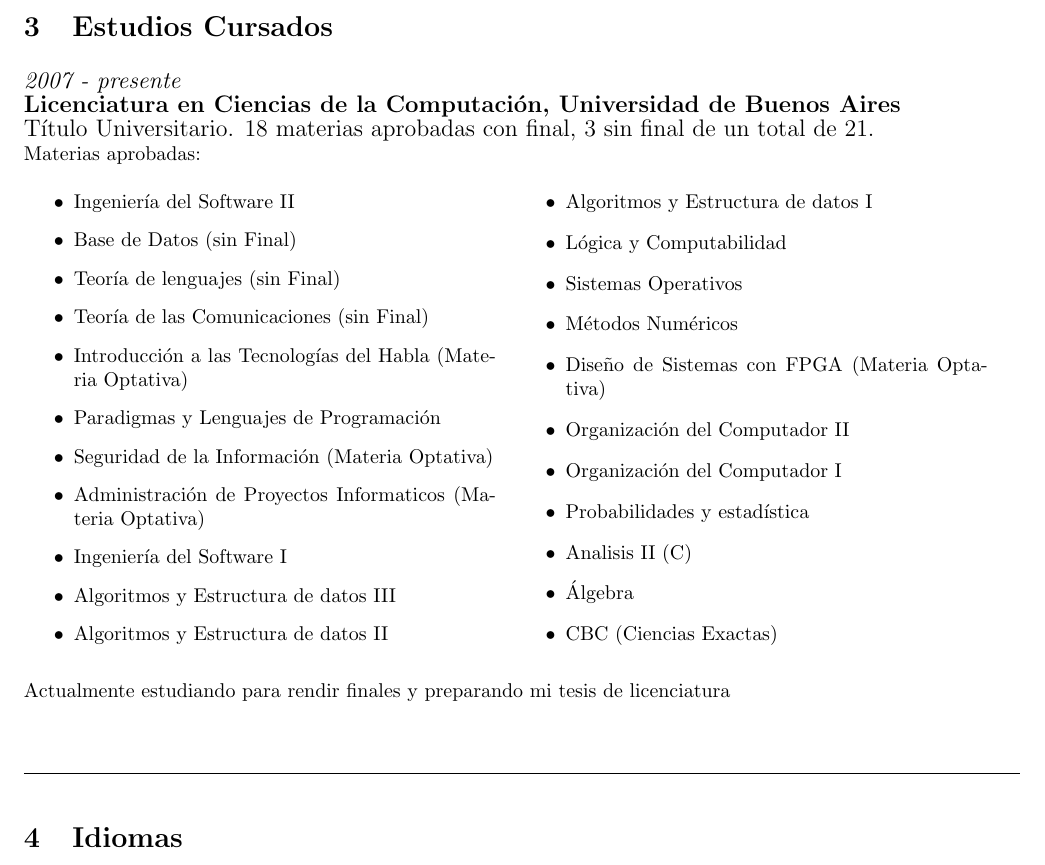
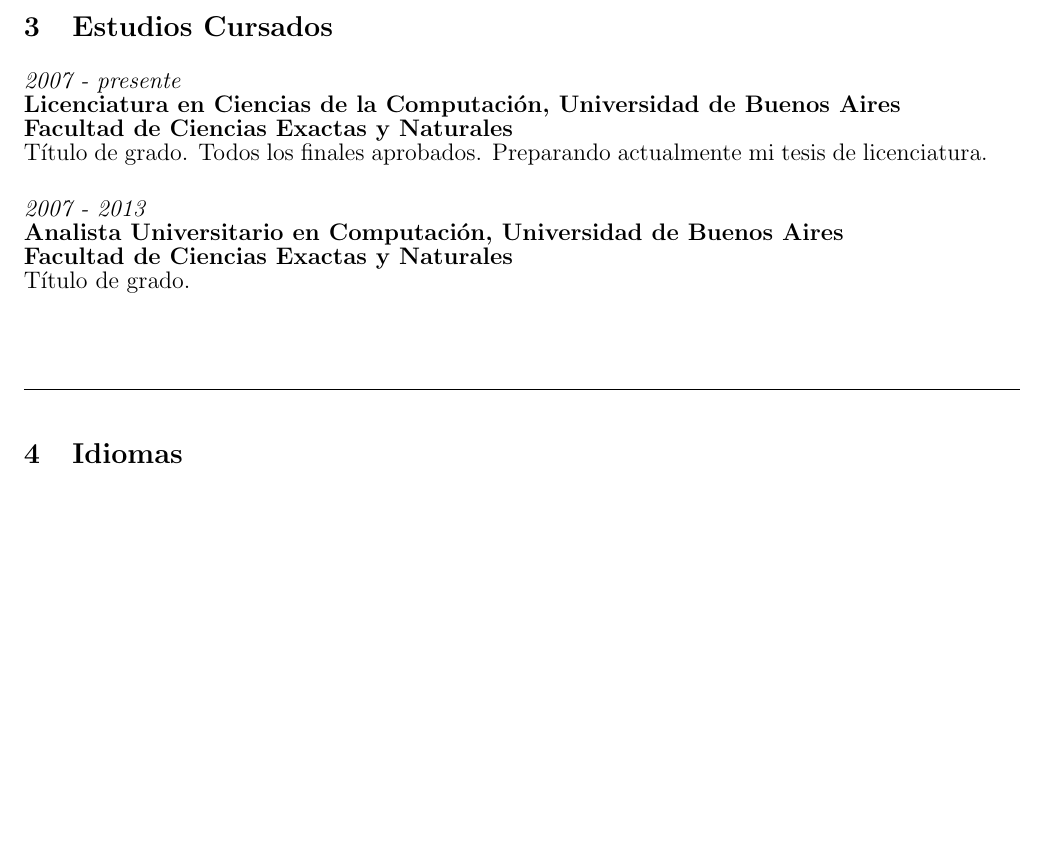
Before and after one commit to leanahabedian/my-CV, a LaTeX CV (Curriculum Vitae/src/CV Nahabedian.tex, which reads Curriculum Vitae/src/contenido/estudios.tex): part of page 3 of 4, cut so that both start at the same text, the shorter picture padded with empty space. Compiled offline with pdfLaTeX.

Commit message:
actualizacion de los estudios y le saque fruta a los otros

```diff
--- a/Curriculum Vitae/src/contenido/estudios.tex
+++ b/Curriculum Vitae/src/contenido/estudios.tex
@@ -1,35 +1,15 @@
 \section{Estudios Cursados}
 
-\begin{large}\textit{2007 - presente}\\
+\begin{large}
+    \textit{2007 - presente}\\
 	   \textbf{Licenciatura en Ciencias de la Computación, Universidad de Buenos Aires}\\
-	  Título Universitario. 18 materias aprobadas con final, 3 sin final de un total de 21.\\
+       \textbf{Facultad de Ciencias Exactas y Naturales}\\
+	  Título de grado. Todos los finales aprobados. Preparando actualmente mi tesis de licenciatura.\\
 \end{large}
-Materias aprobadas:
-\begin{multicols}{2}
-\begin{itemize}
-    \item Ingeniería del Software II
-    \item Base de Datos (sin Final)
-    \item Teoría de lenguajes (sin Final)
-    \item Teoría de las Comunicaciones (sin Final)
-    \item Introducción a las Tecnologías del Habla (Materia Optativa)
-    \item Paradigmas y Lenguajes de Programación
-    \item Seguridad de la Información (Materia Optativa)
-    \item Administración de Proyectos Informaticos (Materia Optativa)
-    \item Ingeniería del Software I
-    \item Algoritmos y Estructura de datos III
-    \item Algoritmos y Estructura de datos II
-    \item Algoritmos y Estructura de datos I
-    \item Lógica y Computabilidad
-    \item Sistemas Operativos
-    \item Métodos Numéricos
-    \item Diseño de Sistemas con FPGA (Materia Optativa)
-    \item Organización del Computador II
-    \item Organización del Computador I
-    \item Probabilidades y estadística
-    \item Analisis II (C)
-    \item Álgebra
-    \item CBC (Ciencias Exactas)
-\end{itemize}
-\end{multicols}
 
-\noindent Actualmente estudiando para rendir finales y preparando mi tesis de licenciatura
+\begin{large}
+\noindent    \textit{2007 - 2013}\\
+	   \textbf{Analista Universitario en Computación, Universidad de Buenos Aires}\\
+       \textbf{Facultad de Ciencias Exactas y Naturales}\\
+	  Título de grado.\\
+\end{large}
```
Also changed, not shown: Curriculum Vitae/src/contenido/experiencia.tex (+1 -1 lines), Curriculum Vitae/src/contenido/otros.tex (+6 -10 lines), Curriculum Vitae/CV Nahabedian.pdf.
